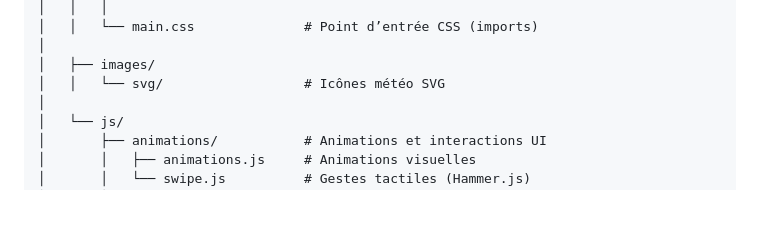
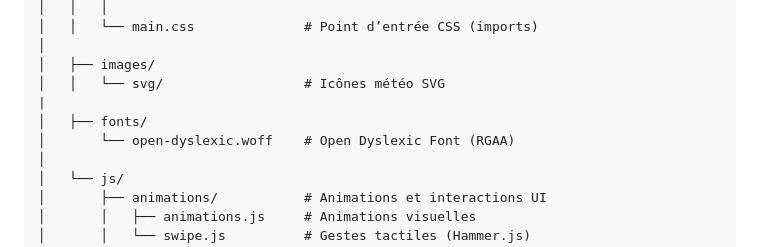
Before and after one commit to arnaudbregere/my-meteo, a Markdown page: README.md, the part around the change. Rendered like a GitHub page; blank space fills up the shorter version.

Commit message:
Add path dyslexic font in README.md

```diff
--- a/README.md
+++ b/README.md
@@ -56,6 +56,9 @@ my-meteo/
 │
 │   ├── images/
 │   │   └── svg/                  # Icônes météo SVG
+|
+│   ├── fonts/
+│       └── open-dyslexic.woff    # Open Dyslexic Font (RGAA)
 │
 │   └── js/
 │       ├── animations/           # Animations et interactions UI
```
